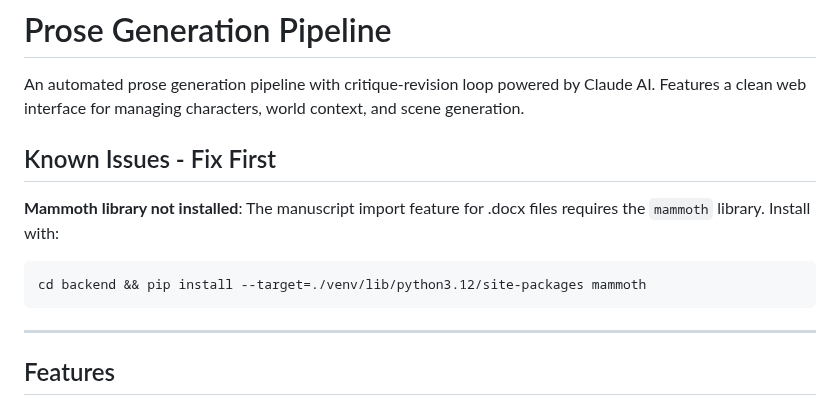
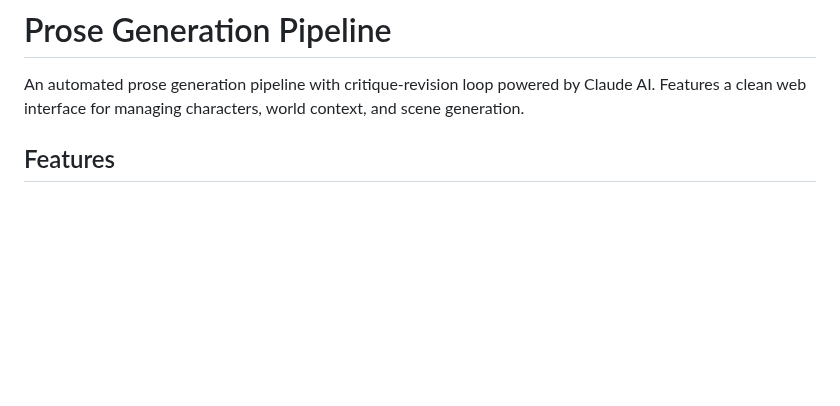
Before and after one commit to zaphodsdad/GhostWriter3000, a Markdown page: README.md, the part around the change. Drawn GitHub-style; blank space fills up the shorter version.

````diff
--- a/README.md
+++ b/README.md
@@ -1,15 +1,6 @@
 # Prose Generation Pipeline
 
 An automated prose generation pipeline with critique-revision loop powered by Claude AI. Features a clean web interface for managing characters, world context, and scene generation.
-
-## Known Issues - Fix First
-
-**Mammoth library not installed**: The manuscript import feature for .docx files requires the `mammoth` library. Install with:
-```bash
-cd backend && pip install --target=./venv/lib/python3.12/site-packages mammoth
-```
-
----
 
 ## Features
 
````
Also changed, not shown: Claude.md (+0 -17 lines), TODO.md (+0 -9 lines).
